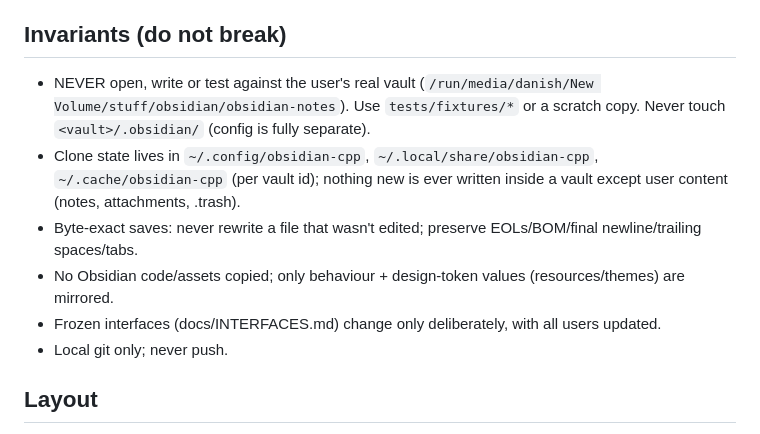
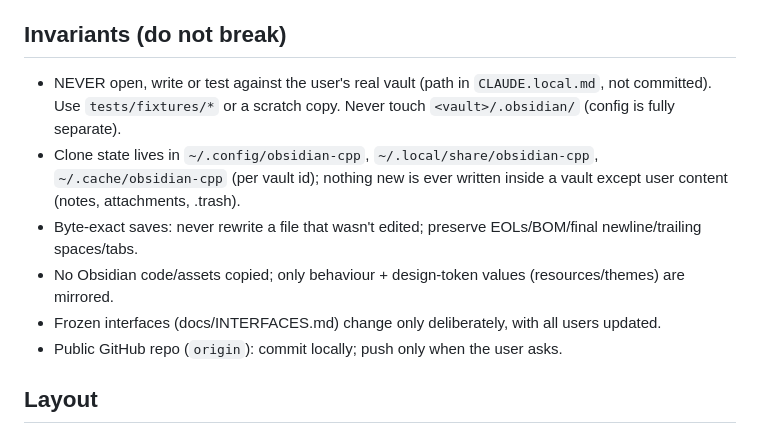
Before and after one commit to Danishk2445/obsidian-cpp, a Markdown page: CLAUDE.md, the part around the change. Rendered like a GitHub page.

```diff
--- a/CLAUDE.md
+++ b/CLAUDE.md
@@ -22,14 +22,14 @@ QT_QPA_PLATFORM=offscreen build/rel/obsidian-cpp --vault <copy-of-vault> --no-re
 Synthetic perf vault: `tools/gen_vault.py --out $S/vaults/synthetic` (giant 5.5 MB note, 14k-char lines, fences, lists…).
 
 ## Invariants (do not break)
-- NEVER open, write or test against the user's real vault (`/run/media/danish/New Volume/stuff/obsidian/obsidian-notes`).
+- NEVER open, write or test against the user's real vault (path in `CLAUDE.local.md`, not committed).
   Use `tests/fixtures/*` or a scratch copy. Never touch `<vault>/.obsidian/` (config is fully separate).
 - Clone state lives in `~/.config/obsidian-cpp`, `~/.local/share/obsidian-cpp`, `~/.cache/obsidian-cpp` (per vault id);
   nothing new is ever written inside a vault except user content (notes, attachments, .trash).
 - Byte-exact saves: never rewrite a file that wasn't edited; preserve EOLs/BOM/final newline/trailing spaces/tabs.
 - No Obsidian code/assets copied; only behaviour + design-token values (resources/themes) are mirrored.
 - Frozen interfaces (docs/INTERFACES.md) change only deliberately, with all users updated.
-- Local git only; never push.
+- Public GitHub repo (`origin`): commit locally; push only when the user asks.
 
 ## Layout
 `src/core` (vault, config, metadata, search, commands) · `src/text` (Text/ChangeSet/History/codec) ·
```
Also changed, not shown: README.md (+34 -53 lines), docs/screenshots/bases.png (added), docs/screenshots/graph.png (added), docs/screenshots/live-preview.png (added), 2 other files.
